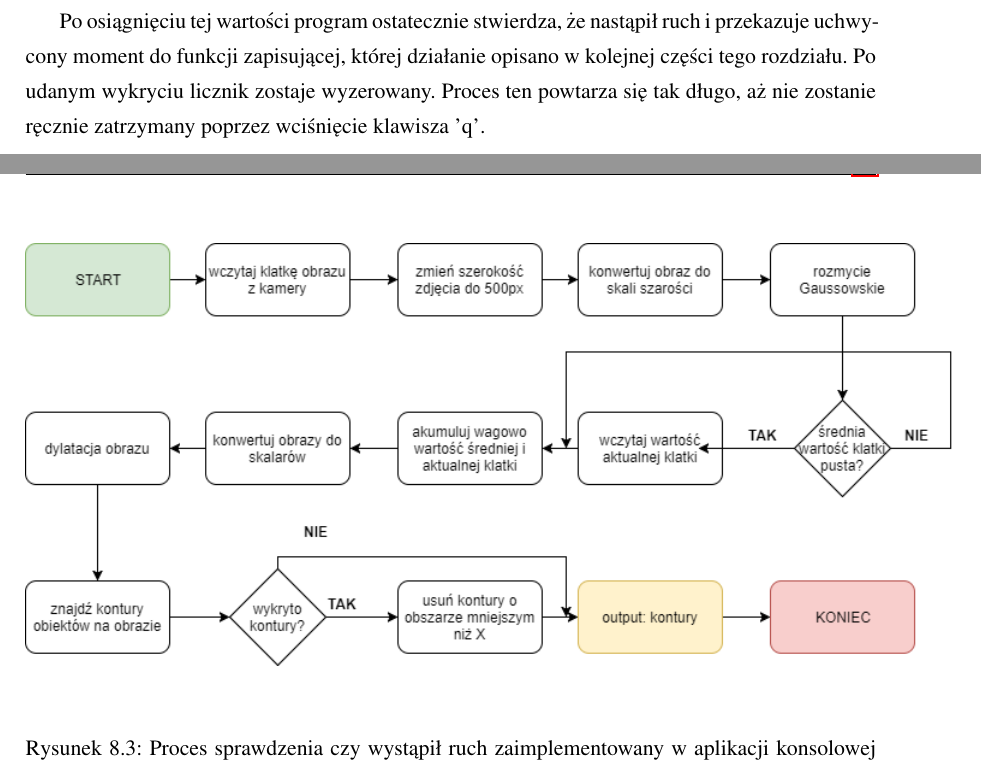
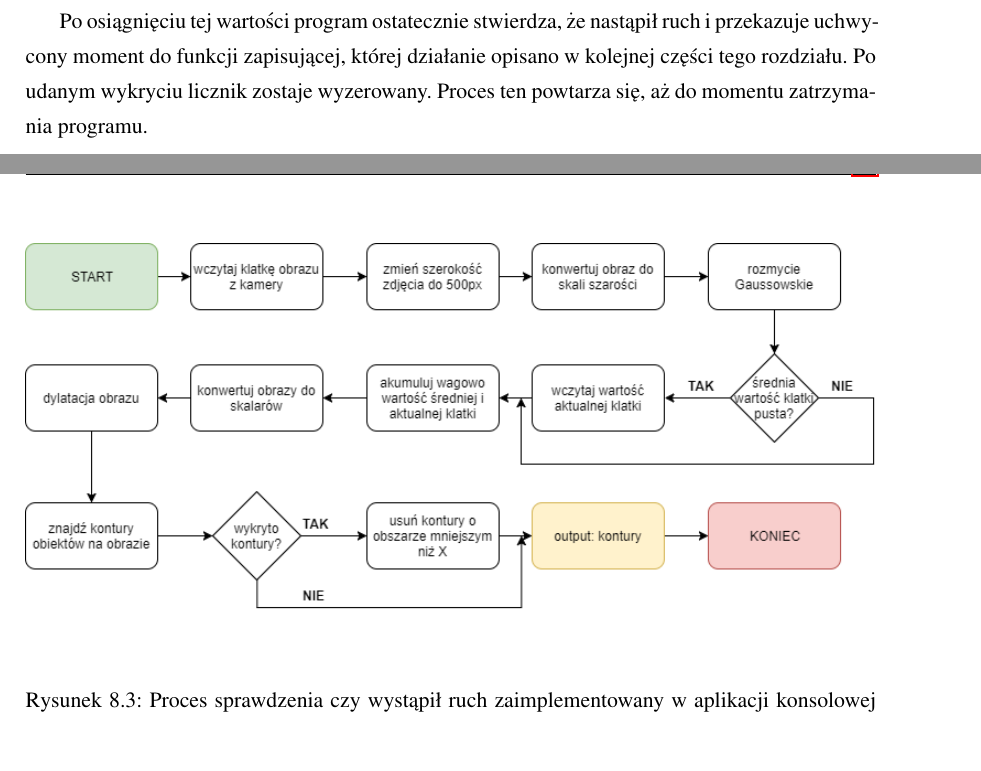
Before and after one commit to szymek325/MasterThesis, a LaTeX thesis (Mateusz_Szymkowiak_Praca_Dyplomowa_Magisterska.tex, which reads sections/aplikacja_zarzadzenie_domem.tex): two parts of pages 46 and 48 of 70, joined at a grey line, cut so that both start at the same text. Compiled offline with pdfLaTeX.

Commit message:
poprawione wszystkie diagramy

```diff
--- a/sections/aplikacja_zarzadzenie_domem.tex
+++ b/sections/aplikacja_zarzadzenie_domem.tex
@@ -19,7 +19,7 @@ Proces detekcji ruchu rozpoczyna się od podstawowej rzeczy, którą jest urucho
 
 Jeśli moduł wykrył ruch to licznik detekcji zostaje zwiększony o 1, a w przeciwnym wypadku licznik zostaje wyzerowany. Żadne dodatkowe funkcje nie są wykonywane, aż do czasu osiągnięcia wartości równej 8 przez licznik. Liczba 8 została wyznaczona w celu ograniczenia ilości przechwytywanych ruchów do tych kilkukrotnie potwierdzonych.
 
-Po osiągnięciu tej wartości program ostatecznie stwierdza, że nastąpił ruch i przekazuje uchwycony moment do funkcji zapisującej, której działanie opisano w kolejnej części tego rozdziału. Po udanym wykryciu licznik zostaje wyzerowany. Proces ten powtarza się tak długo, aż nie zostanie ręcznie zatrzymany poprzez wciśnięcie klawisza 'q'.
+Po osiągnięciu tej wartości program ostatecznie stwierdza, że nastąpił ruch i przekazuje uchwycony moment do funkcji zapisującej, której działanie opisano w kolejnej części tego rozdziału. Po udanym wykryciu licznik zostaje wyzerowany. Proces ten powtarza się, aż do momentu zatrzymania programu.
 \begin{figure}[H]
 	\centering
 	\includegraphics[scale=0.6]{detekcja_ruchu.png}
@@ -35,7 +35,7 @@ Na początku wczytane zdjęcie zostaje przeskalowane do szerokości 500px z zach
 W wyniku tej operacji uzyskany zostaje obraz, na którym widoczne są jedynie obszary różniące się między aktualną klatą, a średnią. Następnie wszelkie braki/wypustki w obrazie zostają wypełnione dzięki dwukrotnie zastosowanej dylatacji strukturą o wymiarach 3x3 px. Ostatnim krokiem jest znalezienie konturów na przetworzonym obrazie, które są końcowym rezultatem działania funkcji.
  \begin{figure}[H]
 	\centering
-	\includegraphics[scale=0.6]{sprawdzenie_ruchu.png}
+	\includegraphics[scale=0.55]{sprawdzenie_ruchu.png}
 	\caption{Proces sprawdzenia czy wystąpił ruch zaimplementowany w aplikacji konsolowej do zarządzania domem}
 	\label{fig:wykrywanie_ruchu}
 \end{figure}
```
Also changed, not shown: pictures/detekcja_ruchu.png, pictures/sprawdzenie_ruchu.png, 2 other files.
